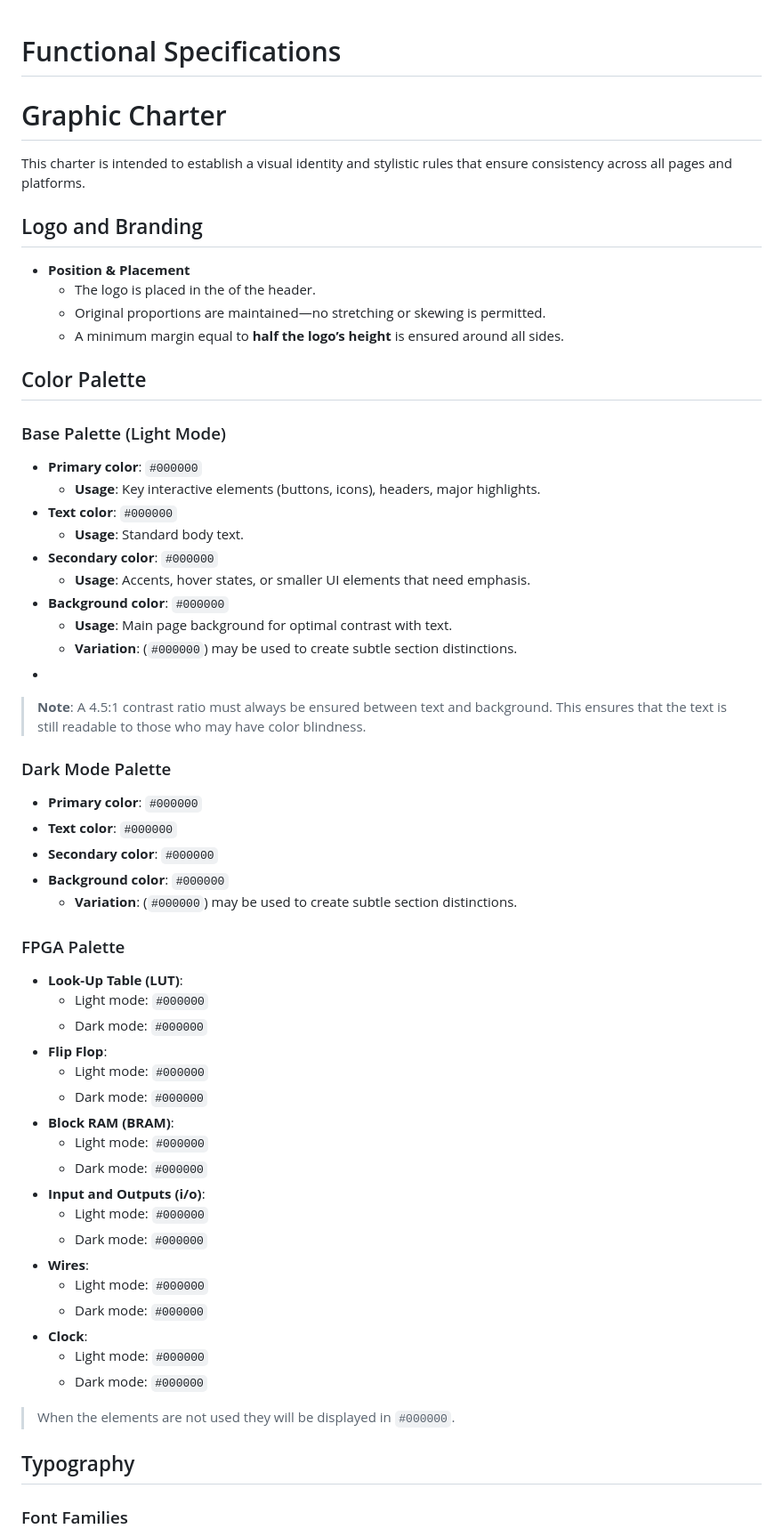
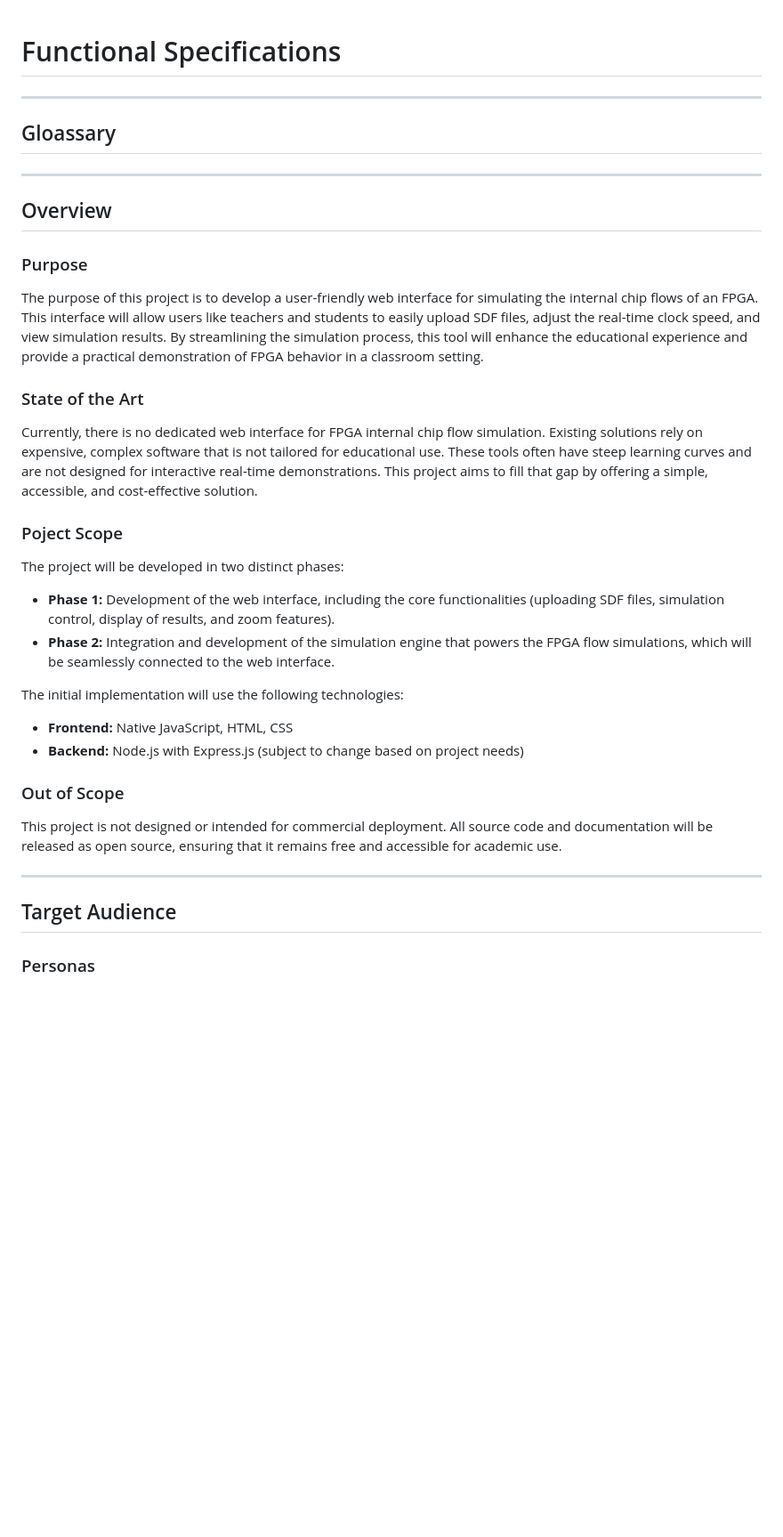
Before and after one commit to algosup/2024-2025-project-4-web-fpga-team-4, a Markdown page: documents/functional-specifications/functional-specifications.md, the part around one of its changes. Shown at 89% size. GitHub-like rendering; blank space fills up the shorter version.

Commit message:
Start functional specifications and complete graphic charter

```diff
--- a/documents/functional-specifications/functional-specifications.md
+++ b/documents/functional-specifications/functional-specifications.md
@@ -1,74 +1,32 @@
 
 # Functional Specifications
-
-# Graphic Charter
-
-This charter is intended to establish a visual identity and stylistic rules that ensure consistency across all pages and platforms.
-
-## Logo and Branding
-
-<!-- todo: See with the client about the logo -->
-<!-- Also there is not space allocated for the logo in the wireframe and mockup -->
-
-- **Position & Placement**
-    - The logo is placed in the <!-- left, right --> of the header.
-    - Original proportions are maintained—no stretching or skewing is permitted.
-    - A minimum margin equal to **half the logo’s height** is ensured around all sides.
-
-<!-- todo: logo -->
-
-## Color Palette
-
-<!-- Todo: Need to replace the #000000 by the final one -->
-
-### Base Palette (Light Mode)
-
-- **Primary color**: `#000000`
-    - **Usage**: Key interactive elements (buttons, icons), headers, major highlights.
-- **Text color**: `#000000`
-    - **Usage**: Standard body text.
-- **Secondary color**: `#000000`
-    - **Usage**: Accents, hover states, or smaller UI elements that need emphasis.
-- **Background color**: `#000000`
-    - **Usage**: Main page background for optimal contrast with text.
-    - **Variation**: (`#000000`) may be used to create subtle section distinctions.
--
+---
+## Gloassary
 
 
-> **Note**: A 4.5:1 contrast ratio must always be ensured between text and background. This ensures that the text is still readable to those who may have color blindness.
+---
+## Overview
 
-### Dark Mode Palette
+### Purpose
+The purpose of this project is to develop a user-friendly web interface for simulating the internal chip flows of an FPGA. This interface will allow users like teachers and students to easily upload SDF files, adjust the real-time clock speed, and view simulation results. By streamlining the simulation process, this tool will enhance the educational experience and provide a practical demonstration of FPGA behavior in a classroom setting.
 
-- **Primary color**: `#000000`
-- **Text color**: `#000000`
-- **Secondary color**: `#000000`
-- **Background color**: `#000000`
-    - **Variation**: (`#000000`) may be used to create subtle section distinctions.
+### State of the Art
+Currently, there is no dedicated web interface for FPGA internal chip flow simulation. Existing solutions rely on expensive, complex software that is not tailored for educational use. These tools often have steep learning curves and are not designed for interactive real-time demonstrations. This project aims to fill that gap by offering a simple, accessible, and cost-effective solution.
 
-### FPGA Palette
+### Poject Scope
+The project will be developed in two distinct phases:
+- **Phase 1:** Development of the web interface, including the core functionalities (uploading SDF files, simulation control, display of results, and zoom features).
+- **Phase 2:** Integration and development of the simulation engine that powers the FPGA flow simulations, which will be seamlessly connected to the web interface.
 
-- **Look-Up Table (LUT)**:
-    - Light mode: `#000000`
-    - Dark mode: `#000000`
-- **Flip Flop**:
-    - Light mode: `#000000`
-    - Dark mode: `#000000`
-- **Block RAM (BRAM)**:
-    - Light mode: `#000000`
-    - Dark mode: `#000000`
-- **Input and Outputs (i/o)**:
-    - Light mode: `#000000`
-    - Dark mode: `#000000`
-- **Wires**:
-    - Light mode: `#000000`
-    - Dark mode: `#000000`
-- **Clock**:
-    - Light mode: `#000000`
-    - Dark mode: `#000000`
+The initial implementation will use the following technologies:
+- **Frontend:** Native JavaScript, HTML, CSS
+- **Backend:** Node.js with Express.js (subject to change based on project needs)
 
-> When the elements are not used they will be displayed in `#000000`.
+### Out of Scope
+This project is not designed or intended for commercial deployment. All source code and documentation will be released as open source, ensuring that it remains free and accessible for academic use.
 
-## Typography
+---
+## Target Audience
 
-### Font Families
+### Personas
 
```
Also changed, not shown: other parts of documents/functional-specifications/functional-specifications.md (+148 -70 lines), documents/functional-specifications/graphic-charter.md (added, +170 -0 lines).
